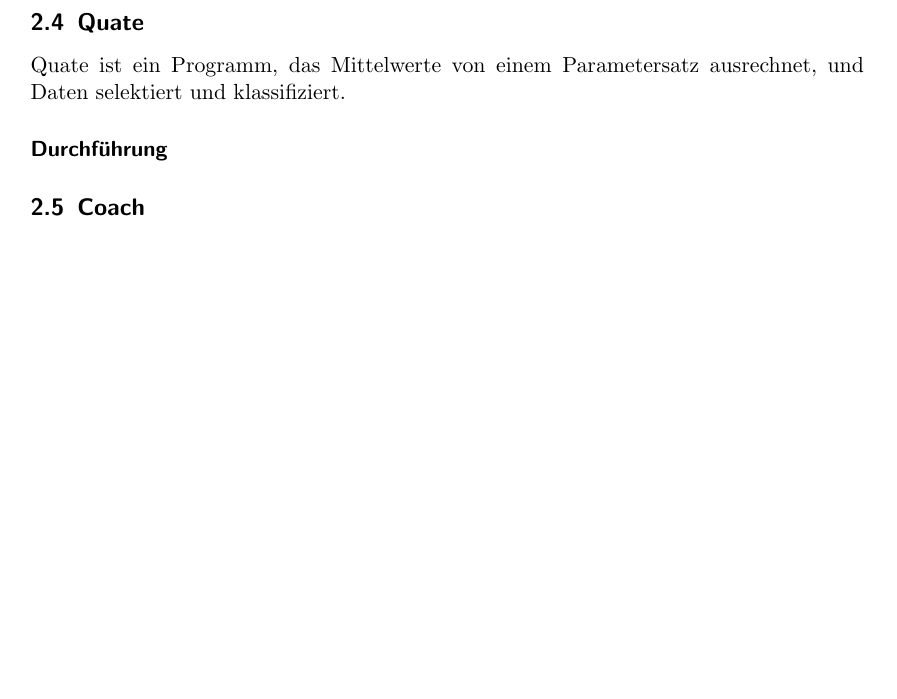
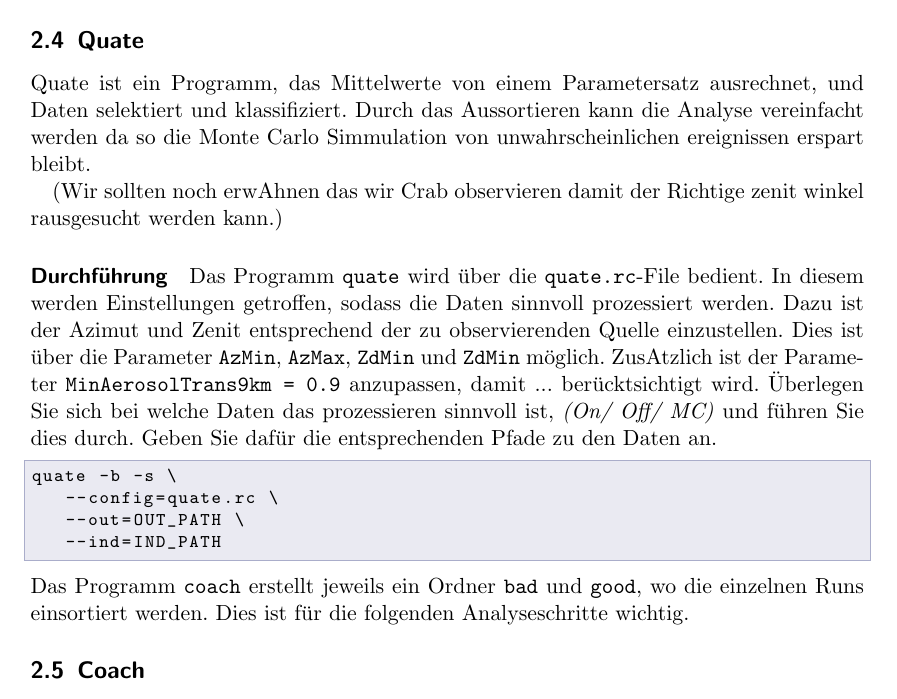
Before and after one commit to nbiederbeck/masterpraktikum, a LaTeX document (06-20181114-Lehrstuhlversuch/anleitung/anleitung.tex, which reads 06-20181114-Lehrstuhlversuch/anleitung/content/mars/quate.tex): part of page 6 of 6, cut so that both start at the same text, the shorter picture padded with empty space. Compiled offline with pdfLaTeX.

Commit message:
make quate more readable

```diff
--- a/06-20181114-Lehrstuhlversuch/anleitung/content/mars/quate.tex
+++ b/06-20181114-Lehrstuhlversuch/anleitung/content/mars/quate.tex
@@ -4,5 +4,35 @@
 Quate ist ein Programm,
 das Mittelwerte von einem Parametersatz ausrechnet,
 und Daten selektiert und klassifiziert.
+Durch das Aussortieren kann die Analyse vereinfacht werden da so die Monte Carlo
+Simmulation von unwahrscheinlichen ereignissen erspart bleibt.
+
+(Wir sollten noch erwAhnen das wir Crab observieren damit der Richtige zenit
+winkel rausgesucht werden kann.)
 
 \paragraph{Durchführung}%
+Das Programm \texttt{quate} wird über die
+\texttt{quate.rc}-File bedient.
+In diesem werden Einstellungen getroffen,
+sodass die Daten sinnvoll prozessiert werden.
+Dazu ist der Azimut und Zenit entsprechend der zu
+observierenden Quelle einzustellen.
+Dies ist über die Parameter \texttt{AzMin},
+\texttt{AzMax}, \texttt{ZdMin} und \texttt{ZdMin}
+möglich.
+ZusAtzlich ist der Parameter
+\texttt{MinAerosolTrans9km = 0.9} anzupassen,
+damit ... berücktsichtigt wird.
+Überlegen Sie sich bei welche Daten das prozessieren sinnvoll ist,
+\textit{(On/ Off/ MC)} und führen Sie dies durch.
+Geben Sie dafür die entsprechenden Pfade zu den Daten an.
+\begin{lstlisting}
+quate -b -s \
+	--config=quate.rc \
+	--out=OUT_PATH \
+	--ind=IND_PATH
+\end{lstlisting}
+Das Programm \texttt{coach} erstellt jeweils ein Ordner
+\texttt{bad} und \texttt{good},
+wo die einzelnen Runs einsortiert werden.
+Dies ist für die folgenden Analyseschritte wichtig.
```
Also changed, not shown: 06-20181114-Lehrstuhlversuch/anleitung/anleitung.tex (+10 -1 lines).
